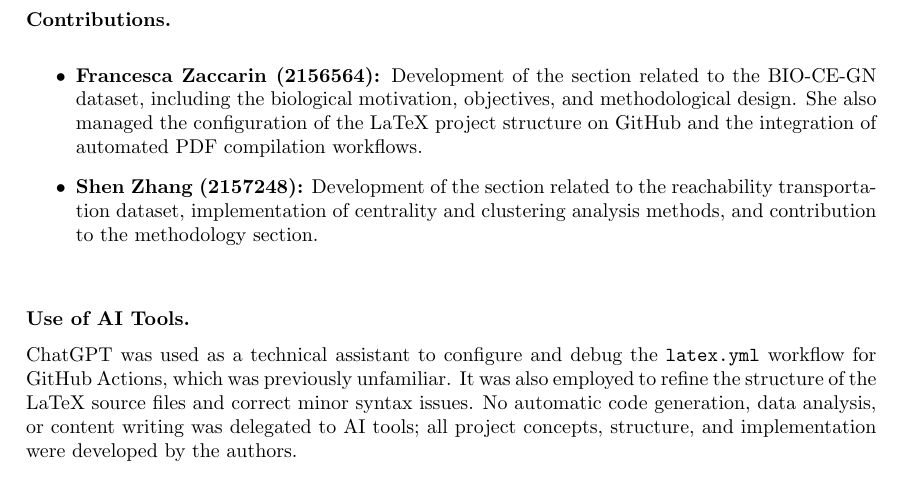
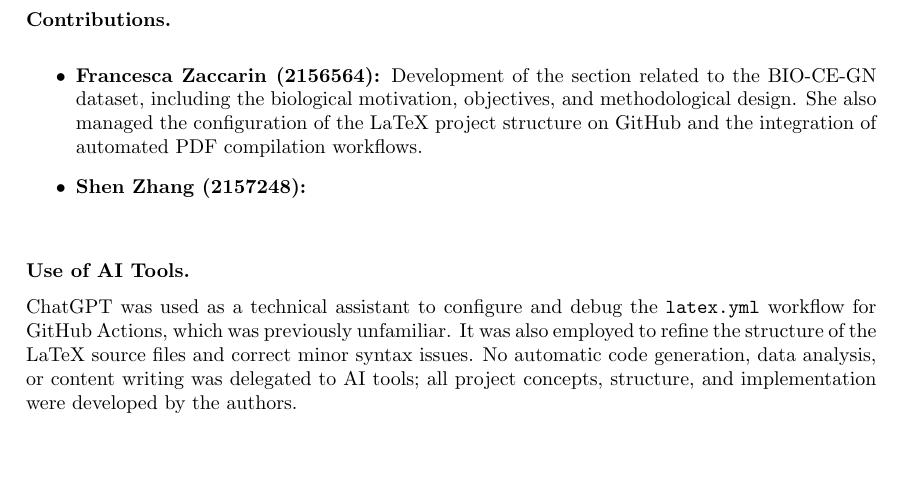
Before and after one commit to francescazaccarin/LFN-BIO-CE-GN, a LaTeX paper (final-report/source/main.tex, which reads final-report/source/chapters/appendix.tex): part of page 5 of 5, cut so that both start at the same text, the shorter picture padded with empty space. Compiled offline with pdfLaTeX.

Commit message:
Update appendix.tex

```diff
--- a/final-report/source/chapters/appendix.tex
+++ b/final-report/source/chapters/appendix.tex
@@ -9,7 +9,7 @@
     She also managed the configuration of the LaTeX project structure on GitHub and the integration of automated PDF compilation workflows.
 
     \item \textbf{Shen Zhang (2157248):}
-    Development of the section related to the reachability transportation dataset, implementation of centrality and clustering analysis methods, and contribution to the methodology section.
+
 \end{itemize}
 
 \vspace{0.5cm}
```
